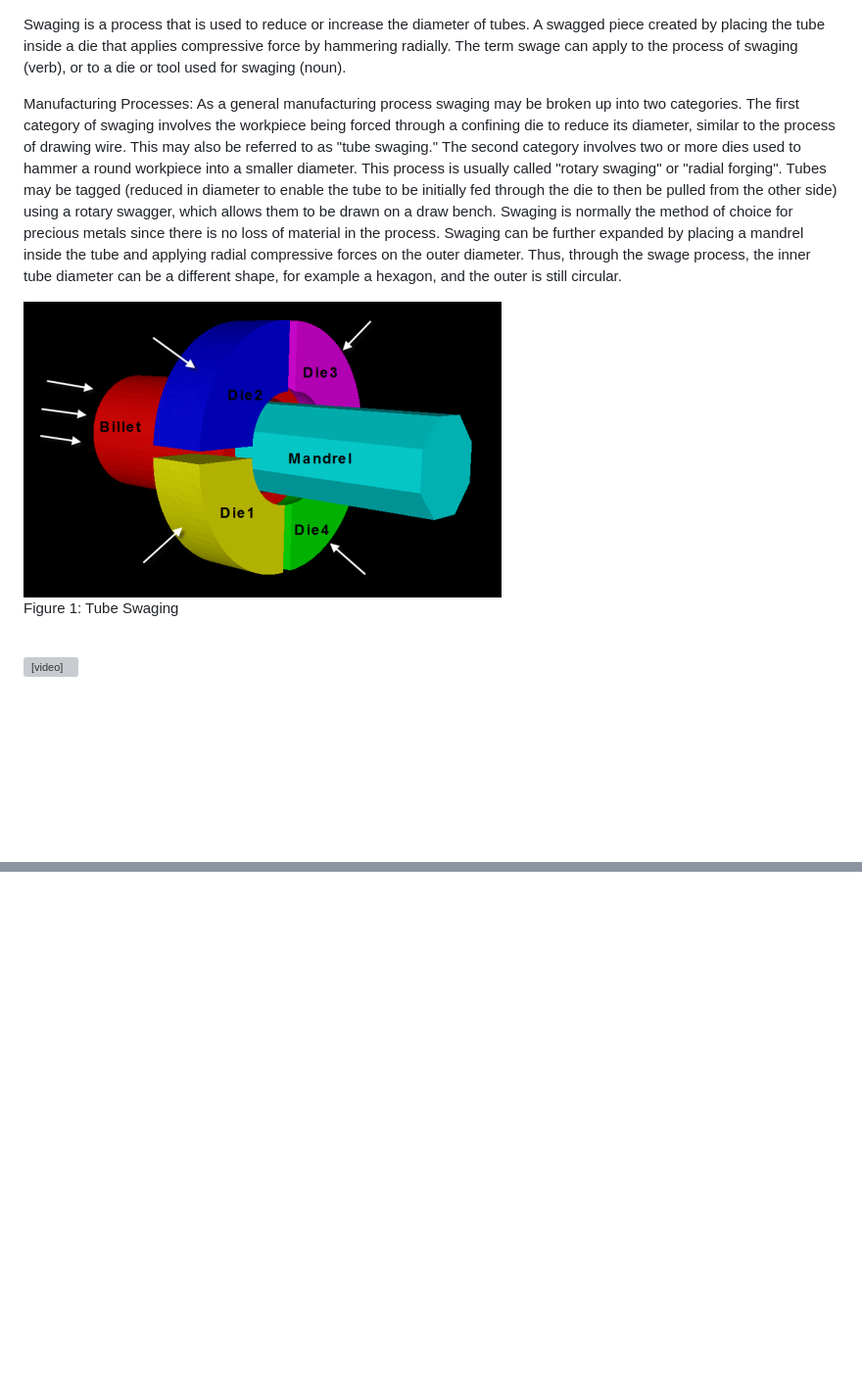
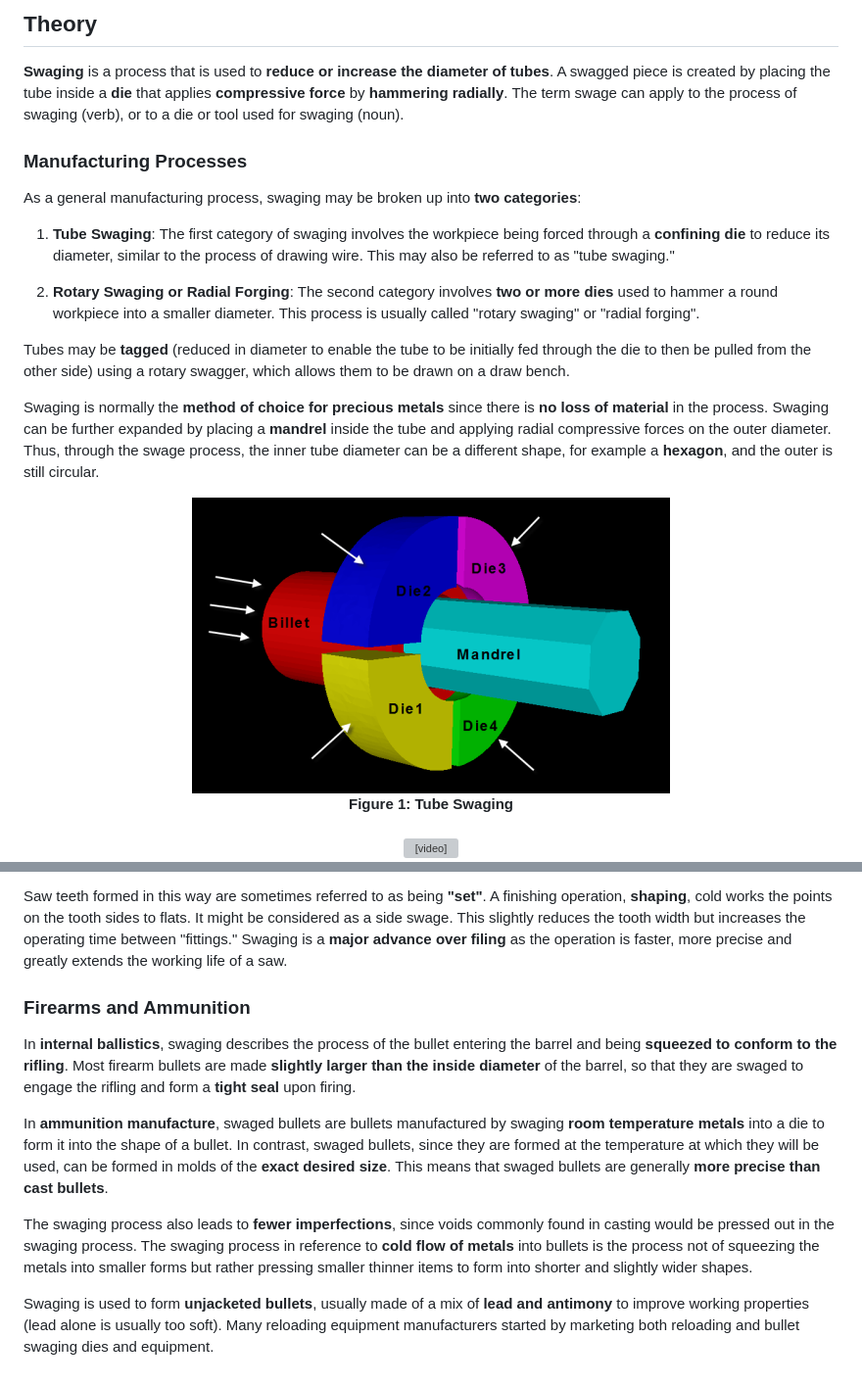
Before and after one commit to virtual-labs/exp-swaging-processes-dei, a Markdown page: experiment/theory.md, 2 parts joined by grey strips. Shown: that part at 98% size. Drawn GitHub-style; blank space fills up the shorter version; grey boxes are pictures that could not be loaded.

```diff
--- a/experiment/theory.md
+++ b/experiment/theory.md
@@ -1,13 +1,26 @@
+## Theory
 
+**Swaging** is a process that is used to **reduce or increase the diameter of tubes**. A swagged piece is created by placing the tube inside a **die** that applies **compressive force** by **hammering radially**. The term swage can apply to the process of swaging (verb), or to a die or tool used for swaging (noun).
 
-Swaging is a process that is used to reduce or increase the diameter of tubes. A swagged piece created by placing the tube inside a die that applies compressive force by hammering radially.
-The term swage can apply to the process of swaging (verb), or to a die or tool used for swaging (noun).
+### Manufacturing Processes
 
-Manufacturing Processes: As a general manufacturing process swaging may be broken up into two categories. The first category of swaging involves the workpiece being forced through a confining die to reduce its diameter, similar to the process of drawing wire. This may also be referred to as "tube swaging." The second category involves two or more dies used to hammer a round workpiece into a smaller diameter. This process is usually called "rotary swaging" or "radial forging". Tubes may be tagged (reduced in diameter to enable the tube to be initially fed through the die to then be pulled from the other side) using a rotary swagger, which allows them to be drawn on a draw bench. Swaging is normally the method of choice for precious metals since there is no loss of material in the process.
-Swaging can be further expanded by placing a mandrel inside the tube and applying radial compressive forces on the outer diameter. Thus, through the swage process, the inner tube diameter can be a different shape, for example a hexagon, and the outer is still circular.
+As a general manufacturing process, swaging may be broken up into **two categories**:
 
-<img src="images/TubeSwaging.png" alt="Scrap"><br>Figure 1: Tube Swaging<br><br></center>
+1. **Tube Swaging**: The first category of swaging involves the workpiece being forced through a **confining die** to reduce its diameter, similar to the process of drawing wire. This may also be referred to as "tube swaging."
 
-<video width="600" height="400" controls autoplay loop muted>
+2. **Rotary Swaging or Radial Forging**: The second category involves **two or more dies** used to hammer a round workpiece into a smaller diameter. This process is usually called "rotary swaging" or "radial forging".
+
+Tubes may be **tagged** (reduced in diameter to enable the tube to be initially fed through the die to then be pulled from the other side) using a rotary swagger, which allows them to be drawn on a draw bench.
+
+Swaging is normally the **method of choice for precious metals** since there is **no loss of material** in the process. Swaging can be further expanded by placing a **mandrel** inside the tube and applying radial compressive forces on the outer diameter. Thus, through the swage process, the inner tube diameter can be a different shape, for example a **hexagon**, and the outer is still circular.
+
+<center>
+<img src="images/TubeSwaging.png" alt="Tube Swaging" style="max-width: 100%; height: auto;"><br>
+<b>Figure 1: Tube Swaging</b><br><br>
+</center>
+
+<center>
+<video width="600" height="400" controls autoplay loop muted style="max-width: 100%; height: auto;">
   <source src="images/SwagingGraph.mp4" type="video/mp4">
+  Your browser does not support the video tag.
 </video>
@@ -29,0 +78,11 @@ Firearms and ammunition: In internal ballistics, swaging describes the process o
+Saw teeth formed in this way are sometimes referred to as being **"set"**. A finishing operation, **shaping**, cold works the points on the tooth sides to flats. It might be considered as a side swage. This slightly reduces the tooth width but increases the operating time between "fittings." Swaging is a **major advance over filing** as the operation is faster, more precise and greatly extends the working life of a saw.
+
+### Firearms and Ammunition
+
+In **internal ballistics**, swaging describes the process of the bullet entering the barrel and being **squeezed to conform to the rifling**. Most firearm bullets are made **slightly larger than the inside diameter** of the barrel, so that they are swaged to engage the rifling and form a **tight seal** upon firing.
+
+In **ammunition manufacture**, swaged bullets are bullets manufactured by swaging **room temperature metals** into a die to form it into the shape of a bullet. In contrast, swaged bullets, since they are formed at the temperature at which they will be used, can be formed in molds of the **exact desired size**. This means that swaged bullets are generally **more precise than cast bullets**.
+
+The swaging process also leads to **fewer imperfections**, since voids commonly found in casting would be pressed out in the swaging process. The swaging process in reference to **cold flow of metals** into bullets is the process not of squeezing the metals into smaller forms but rather pressing smaller thinner items to form into shorter and slightly wider shapes.
+
+Swaging is used to form **unjacketed bullets**, usually made of a mix of **lead and antimony** to improve working properties (lead alone is usually too soft). Many reloading equipment manufacturers started by marketing both reloading and bullet swaging dies and equipment.
```
Also changed, not shown: other parts of experiment/theory.md (+43 -8 lines).
